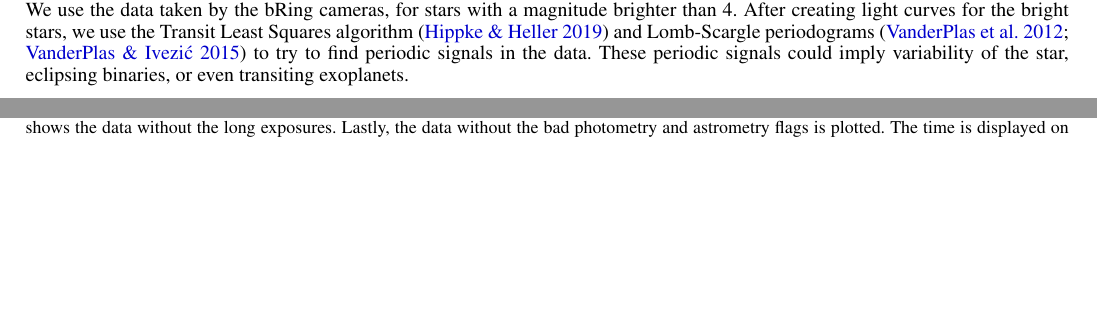
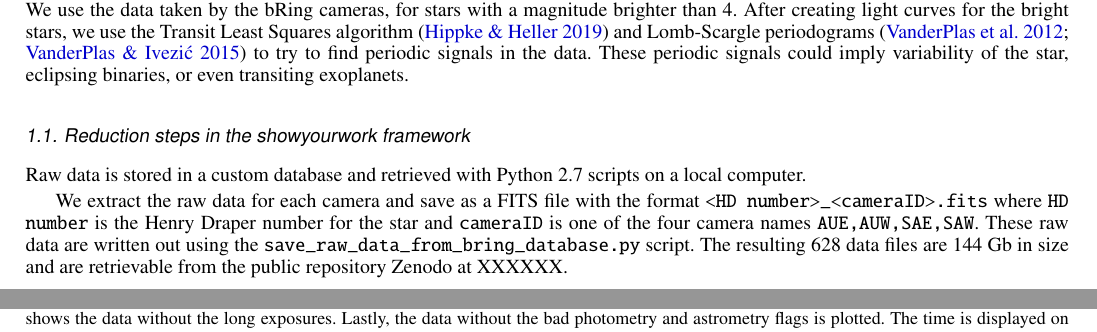
Before and after one commit to mkenworthy/bRing_brightest_stars, a LaTeX paper (src/tex/ms.tex): two parts of pages 1 and 5 of 26, joined at a grey line, cut so that both start at the same text, the shorter picture padded with empty space. Compiled offline with pdfLaTeX; a LaTeX package or settings file that is missing is left out.

Commit message:
[showyourwork] overleaf sync

```diff
--- a/src/tex/ms.tex
+++ b/src/tex/ms.tex
@@ -168,6 +168,15 @@ These periodic signals could imply variability of the star, eclipsing binaries,
 %
 %The light curves of all these bright stars are given in \ref{appendix:lightcurves}.
 
+\subsection{Reduction steps in the showyourwork framework}
+
+Raw data is stored in a custom database and retrieved with Python 2.7 scripts on a local computer.
+
+We extract the raw data for each camera and save as a FITS file with the format {\tt <HD number>\_<cameraID>.fits} where {\tt HD number} is the Henry Draper number for the star and {\tt cameraID} is one of the four camera names {\tt AUE,AUW,SAE,SAW}.
+%
+These raw data are written out using the {\tt save\_raw\_data\_from\_bring\_database.py} script.
+%
+The resulting 628 data files are 144 Gb in size and are retrievable from the public repository Zenodo at XXXXXX.
 
 
 \subsection{Stars}
```
